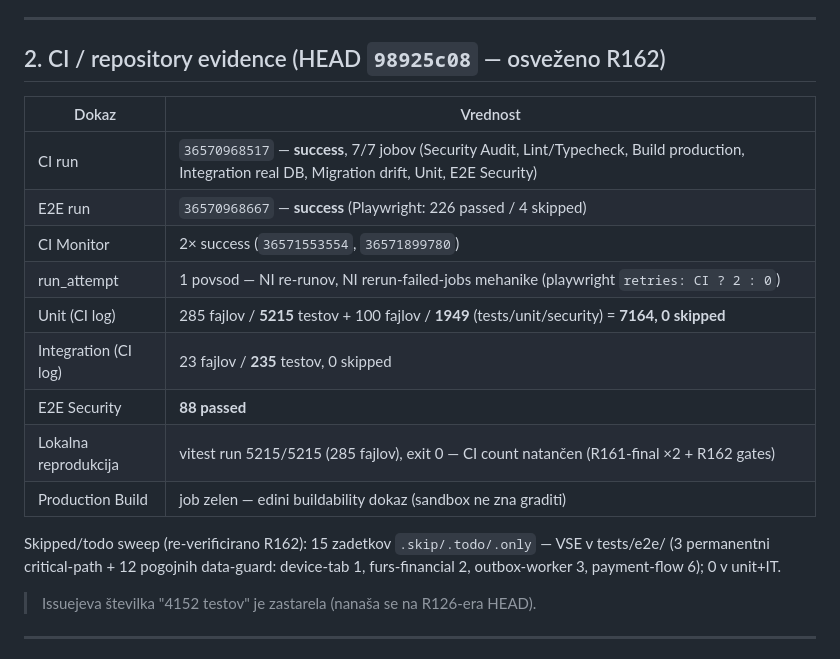
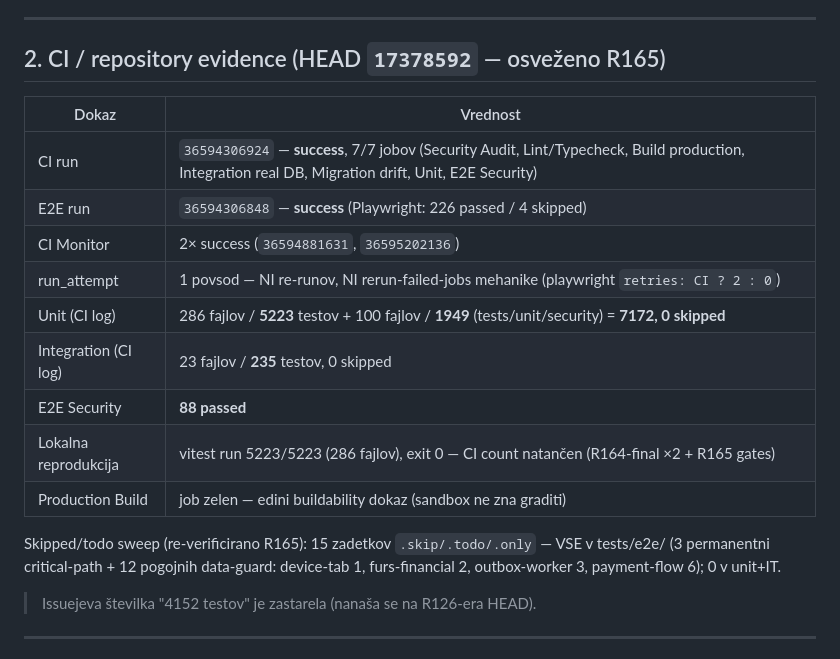
Before and after one commit to markec12345678/restaurantos, a Markdown page: docs/PRODUCTION-VALIDATION.md, the part around the change. Drawn GitHub-style.

Commit message:
R165: docs §2 CI evidence refresh to HEAD 17378592 (CI run 36594306924, unit 7172 = 5223+1949, IT 235, E2E 226+4skip, sec 88)

```diff
--- a/docs/PRODUCTION-VALIDATION.md
+++ b/docs/PRODUCTION-VALIDATION.md
@@ -27,21 +27,21 @@ Metodologija:
 
 ---
 
-## 2. CI / repository evidence (HEAD `98925c08` — osveženo R162)
+## 2. CI / repository evidence (HEAD `17378592` — osveženo R165)
 
 | Dokaz | Vrednost |
 | --- | --- |
-| CI run | `36570968517` — **success**, 7/7 jobov (Security Audit, Lint/Typecheck, Build production, Integration real DB, Migration drift, Unit, E2E Security) |
-| E2E run | `36570968667` — **success** (Playwright: 226 passed / 4 skipped) |
-| CI Monitor | 2× success (`36571553554`, `36571899780`) |
+| CI run | `36594306924` — **success**, 7/7 jobov (Security Audit, Lint/Typecheck, Build production, Integration real DB, Migration drift, Unit, E2E Security) |
+| E2E run | `36594306848` — **success** (Playwright: 226 passed / 4 skipped) |
+| CI Monitor | 2× success (`36594881631`, `36595202136`) |
 | run_attempt | 1 povsod — NI re-runov, NI rerun-failed-jobs mehanike (playwright `retries: CI ? 2 : 0`) |
-| Unit (CI log) | 285 fajlov / **5215** testov + 100 fajlov / **1949** (tests/unit/security) = **7164, 0 skipped** |
+| Unit (CI log) | 286 fajlov / **5223** testov + 100 fajlov / **1949** (tests/unit/security) = **7172, 0 skipped** |
 | Integration (CI log) | 23 fajlov / **235** testov, 0 skipped |
 | E2E Security | **88 passed** |
-| Lokalna reprodukcija | vitest run 5215/5215 (285 fajlov), exit 0 — CI count natančen (R161-final ×2 + R162 gates) |
+| Lokalna reprodukcija | vitest run 5223/5223 (286 fajlov), exit 0 — CI count natančen (R164-final ×2 + R165 gates) |
 | Production Build | job zelen — edini buildability dokaz (sandbox ne zna graditi) |
 
-Skipped/todo sweep (re-verificirano R162): 15 zadetkov `.skip/.todo/.only` — VSE v
+Skipped/todo sweep (re-verificirano R165): 15 zadetkov `.skip/.todo/.only` — VSE v
 tests/e2e/ (3 permanentni critical-path + 12 pogojnih data-guard: device-tab 1,
 furs-financial 2, outbox-worker 3, payment-flow 6); 0 v unit+IT.
 
```
